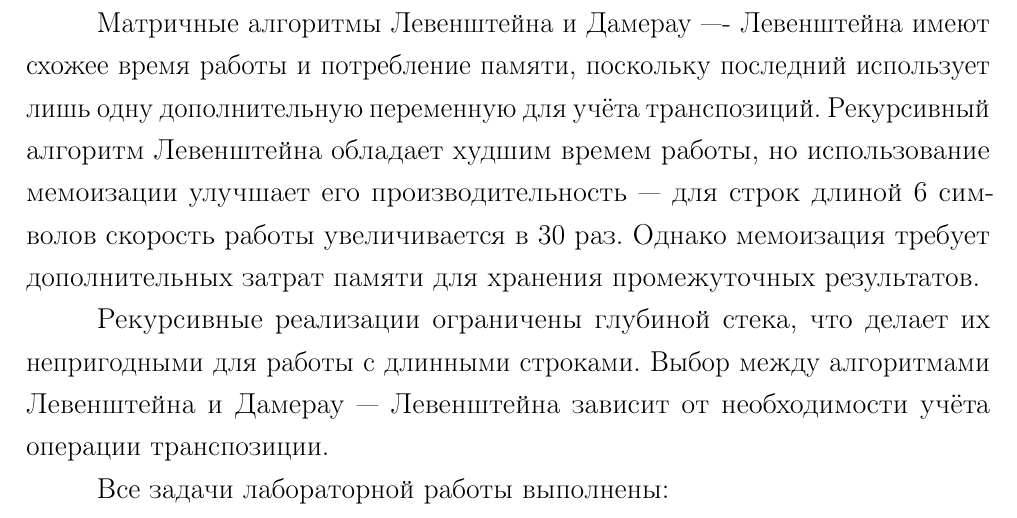
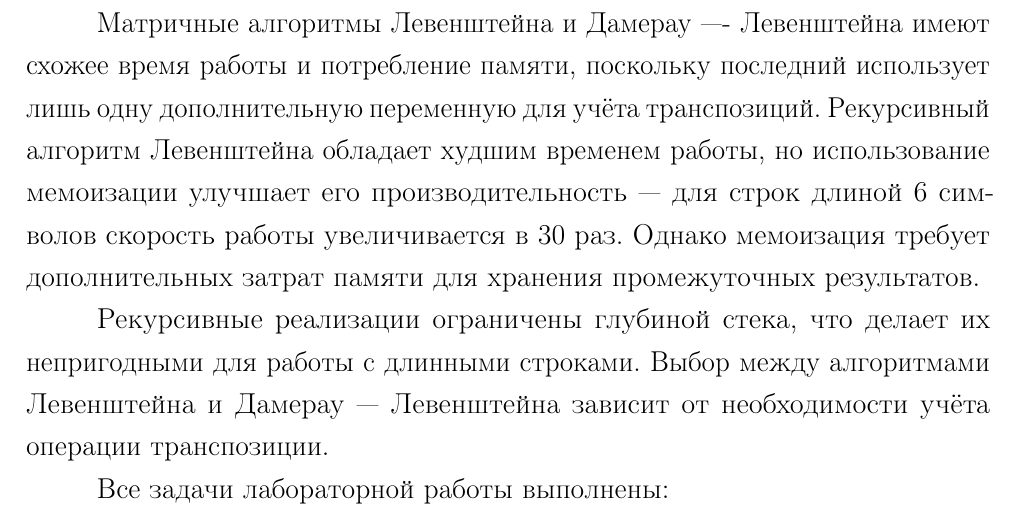
Before and after one commit to hahaclassic/algorithm-analysis, a LaTeX document (01_levenshtein/report/report.tex, which reads 01_levenshtein/report/07-conclusion.tex): part of page 25 of 26, cut so that both start at the same text. Compiled offline with pdfLaTeX.

Commit message:
01: fixed errors

```diff
--- a/01_levenshtein/report/07-conclusion.tex
+++ b/01_levenshtein/report/07-conclusion.tex
@@ -1,7 +1,7 @@
 \chapter*{ЗАКЛЮЧЕНИЕ}
 \addcontentsline{toc}{chapter}{ЗАКЛЮЧЕНИЕ}
 
-Матричные алгоритмы Левенштейна и Дамерау~–--~Левенштейна имеют схожее время работы и потребление памяти, поскольку последний использует лишь одну дополнительную переменную для учёта транспозиций. Рекурсивный алгоритм Левенштейна обладает худшим времем работы, но использование мемоизации улучшает его производительность --- для строк длиной 6 символов скорость работы увеличивается в 30 раз. Однако мемоизация требует дополнительных затрат памяти для хранения промежуточных результатов.
+Матричные алгоритмы Левенштейна и Дамерау~–--~Левенштейна имеют схожее время работы и потребление памяти, поскольку последний использует лишь одну дополнительную переменную для учёта транспозиций. Рекурсивный алгоритм Левенштейна обладает худшим временем работы, но использование мемоизации улучшает его производительность --- для строк длиной 6 символов скорость работы увеличивается в 30 раз. Однако мемоизация требует дополнительных затрат памяти для хранения промежуточных результатов.
 
 Рекурсивные реализации ограничены глубиной стека, что делает их непригодными для работы с длинными строками. Выбор между алгоритмами Левенштейна и Дамерау~---~Левенштейна зависит от необходимости учёта операции транспозиции.
 
```
Also changed, not shown: 01_levenshtein/report/03-analysis.tex (+1 -1 lines), 01_levenshtein/report/report.pdf.
